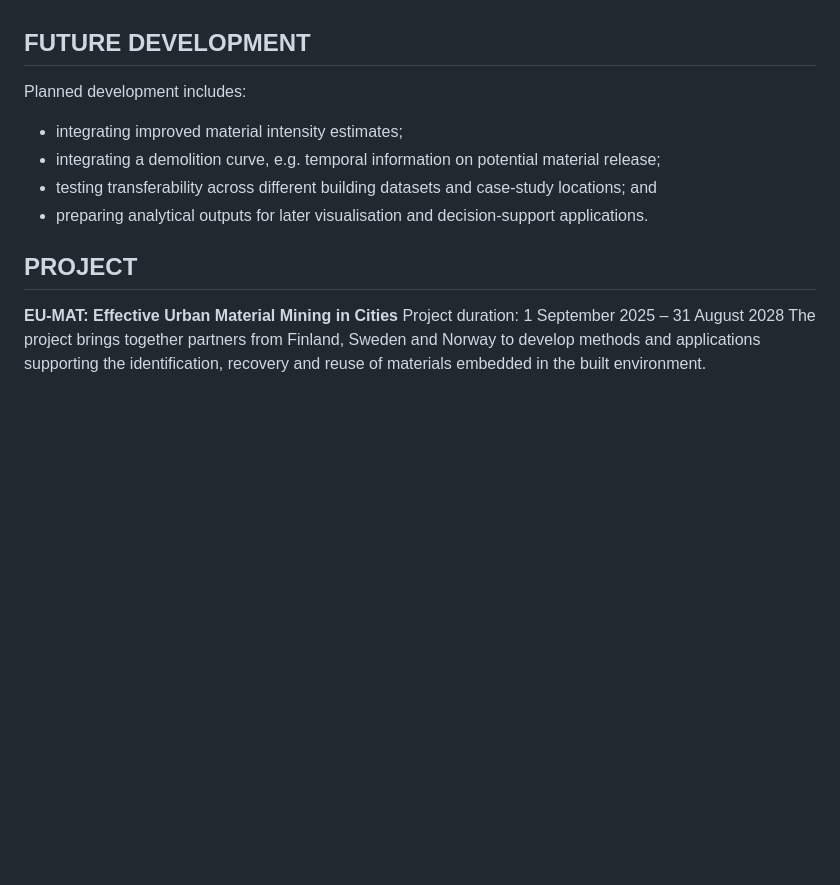
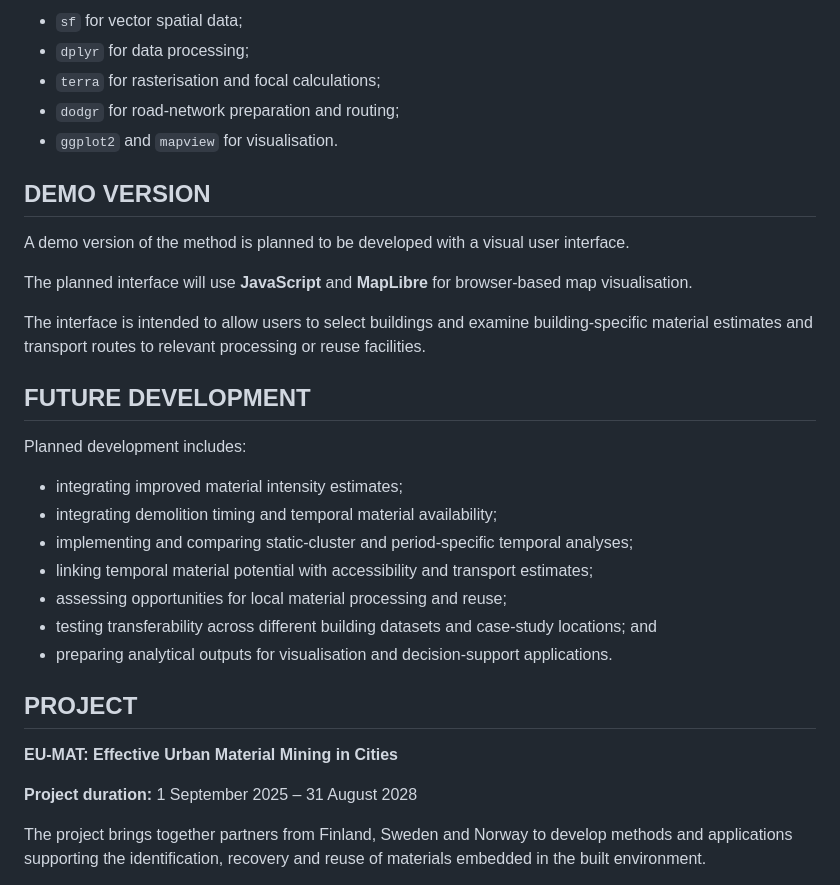
Before and after one commit to Venny95/mining_method, a Markdown page: README.md, the part around one of its changes. Drawn GitHub-style; blank space fills up the shorter version.

```diff
--- a/README.md
+++ b/README.md
@@ -132,15 +149,34 @@ The workflow currently uses packages including:
 
+- `sf` for vector spatial data;
+- `dplyr` for data processing;
+- `terra` for rasterisation and focal calculations;
+- `dodgr` for road-network preparation and routing;
+- `ggplot2` and `mapview` for visualisation.
+
+## DEMO VERSION
+
+A demo version of the method is planned to be developed with a visual user interface.
+
+The planned interface will use **JavaScript** and **MapLibre** for browser-based map visualisation.
+
+The interface is intended to allow users to select buildings and examine building-specific material estimates and transport routes to relevant processing or reuse facilities.
 
 ## FUTURE DEVELOPMENT
 
 Planned development includes:
+
 - integrating improved material intensity estimates;
-- integrating a demolition curve, e.g. temporal information on potential material release;
+- integrating demolition timing and temporal material availability;
+- implementing and comparing static-cluster and period-specific temporal analyses;
+- linking temporal material potential with accessibility and transport estimates;
+- assessing opportunities for local material processing and reuse;
 - testing transferability across different building datasets and case-study locations; and
-- preparing analytical outputs for later visualisation and decision-support applications.
+- preparing analytical outputs for visualisation and decision-support applications.
 
 ## PROJECT
 
 **EU-MAT: Effective Urban Material Mining in Cities**
-Project duration: 1 September 2025 – 31 August 2028
+
+**Project duration:** 1 September 2025 – 31 August 2028
+
 The project brings together partners from Finland, Sweden and Norway to develop methods and applications supporting the identification, recovery and reuse of materials embedded in the built environment.
```
Also changed, not shown: other parts of README.md (+69 -52 lines).
